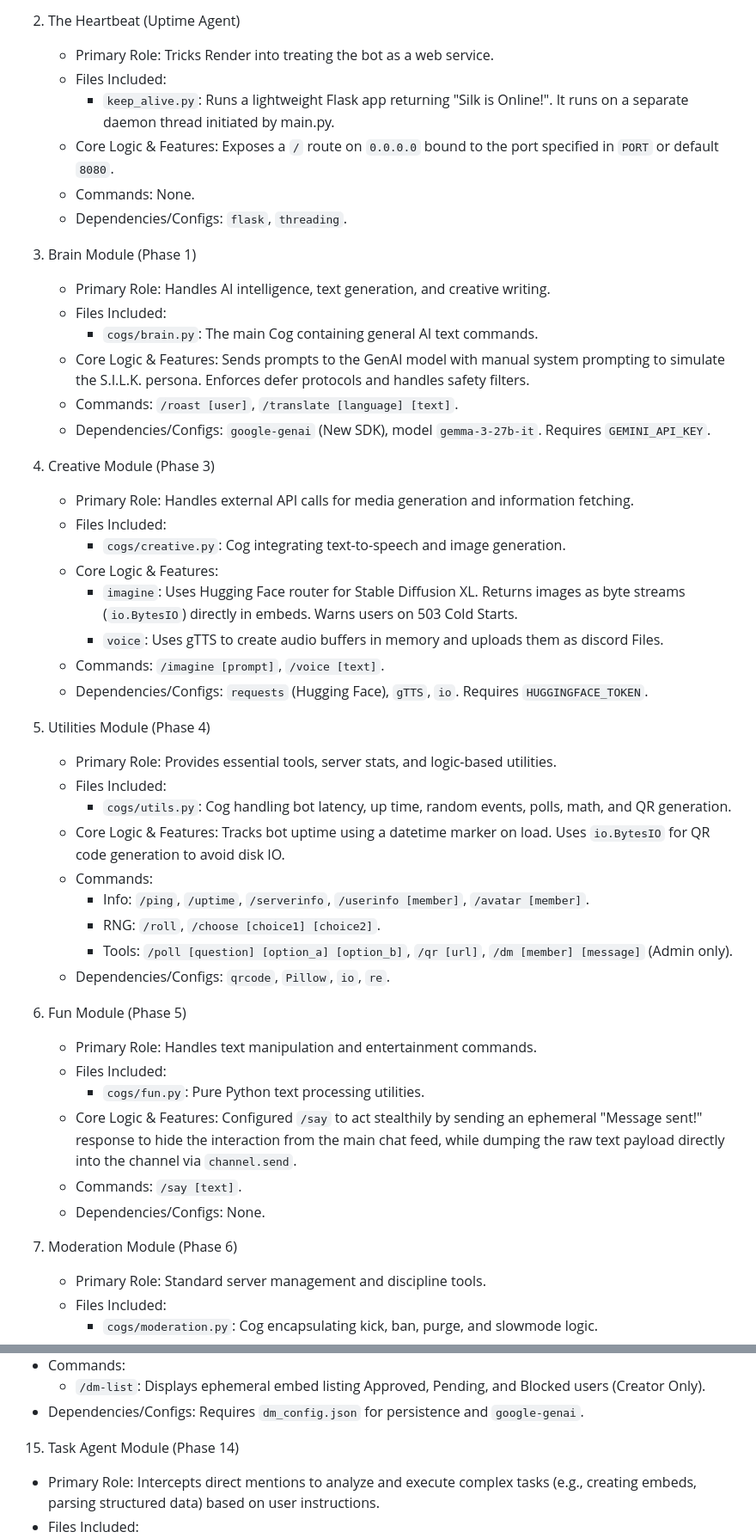
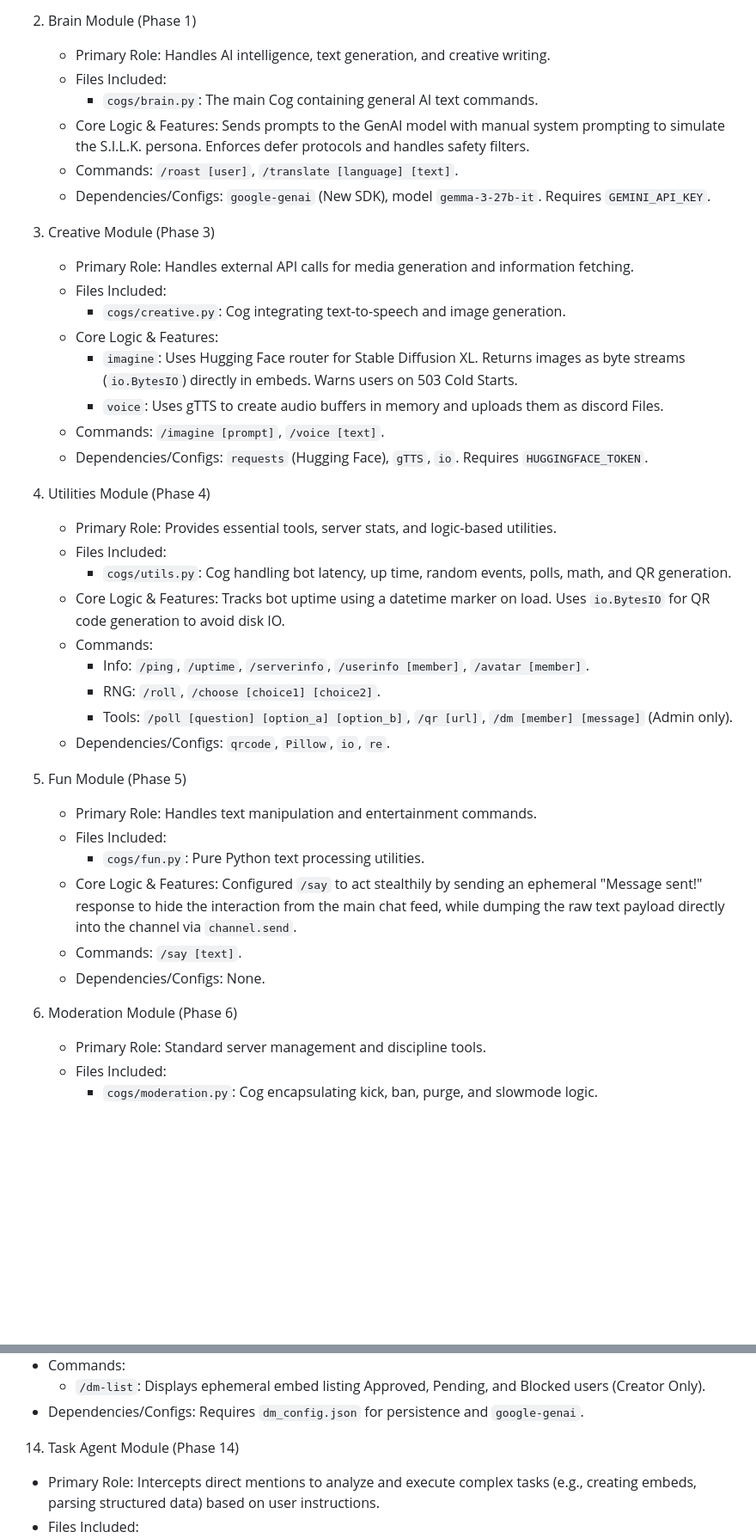
Before and after one commit to ShifoSan/SILK-Discord-Bot, a Markdown page: AGENTS.md, 2 parts joined by grey strips. Shown at 86% size. Drawn GitHub-style; blank space fills up the shorter version.

```diff
--- a/AGENTS.md
+++ b/AGENTS.md
@@ -45,14 +43,6 @@ S.I.L.K. is a modular Discord bot written in Python using discord.py. It is host
    * Dependencies/Configs: `discord.py`, `python-dotenv`, `asyncio`.
 
-2. The Heartbeat (Uptime Agent)
-   * Primary Role: Tricks Render into treating the bot as a web service.
-   * Files Included:
-     * `keep_alive.py`: Runs a lightweight Flask app returning "Silk is Online!". It runs on a separate daemon thread initiated by main.py.
-   * Core Logic & Features: Exposes a `/` route on `0.0.0.0` bound to the port specified in `PORT` or default `8080`.
-   * Commands: None.
-   * Dependencies/Configs: `flask`, `threading`.
-
-3. Brain Module (Phase 1)
+2. Brain Module (Phase 1)
    * Primary Role: Handles AI intelligence, text generation, and creative writing.
    * Files Included:
      * `cogs/brain.py`: The main Cog containing general AI text commands.
@@ -60,7 +50,7 @@ S.I.L.K. is a modular Discord bot written in Python using discord.py. It is host
    * Commands: `/roast [user]`, `/translate [language] [text]`.
    * Dependencies/Configs: `google-genai` (New SDK), model `gemma-3-27b-it`. Requires `GEMINI_API_KEY`.
 
-4. Creative Module (Phase 3)
+3. Creative Module (Phase 3)
    * Primary Role: Handles external API calls for media generation and information fetching.
    * Files Included:
      * `cogs/creative.py`: Cog integrating text-to-speech and image generation.
@@ -70,7 +60,7 @@ S.I.L.K. is a modular Discord bot written in Python using discord.py. It is host
    * Commands: `/imagine [prompt]`, `/voice [text]`.
    * Dependencies/Configs: `requests` (Hugging Face), `gTTS`, `io`. Requires `HUGGINGFACE_TOKEN`.
 
-5. Utilities Module (Phase 4)
+4. Utilities Module (Phase 4)
    * Primary Role: Provides essential tools, server stats, and logic-based utilities.
    * Files Included:
      * `cogs/utils.py`: Cog handling bot latency, up time, random events, polls, math, and QR generation.
@@ -81,7 +71,7 @@ S.I.L.K. is a modular Discord bot written in Python using discord.py. It is host
      * Tools: `/poll [question] [option_a] [option_b]`, `/qr [url]`, `/dm [member] [message]` (Admin only).
    * Dependencies/Configs: `qrcode`, `Pillow`, `io`, `re`.
 
-6. Fun Module (Phase 5)
+5. Fun Module (Phase 5)
    * Primary Role: Handles text manipulation and entertainment commands.
    * Files Included:
      * `cogs/fun.py`: Pure Python text processing utilities.
@@ -89,7 +79,7 @@ S.I.L.K. is a modular Discord bot written in Python using discord.py. It is host
    * Commands: `/say [text]`.
    * Dependencies/Configs: None.
 
-7. Moderation Module (Phase 6)
+6. Moderation Module (Phase 6)
    * Primary Role: Standard server management and discipline tools.
    * Files Included:
      * `cogs/moderation.py`: Cog encapsulating kick, ban, purge, and slowmode logic.
@@ -188,7 +178,7 @@ S.I.L.K. is a modular Discord bot written in Python using discord.py. It is host
      * `/dm-list`: Displays ephemeral embed listing Approved, Pending, and Blocked users (Creator Only).
    * Dependencies/Configs: Requires `dm_config.json` for persistence and `google-genai`.
 
-15. Task Agent Module (Phase 14)
+14. Task Agent Module (Phase 14)
    * Primary Role: Intercepts direct mentions to analyze and execute complex tasks (e.g., creating embeds, parsing structured data) based on user instructions.
    * Files Included:
      * `cogs/task_agent.py`: Controller identifying and processing instructional messages.
```
Also changed, not shown: other parts of AGENTS.md (+23 -25 lines).
